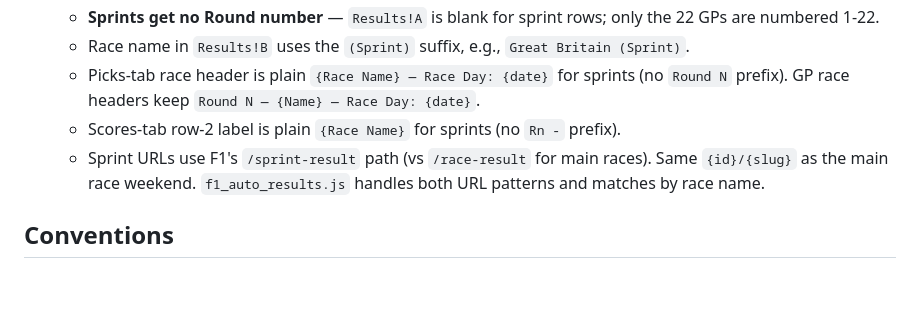
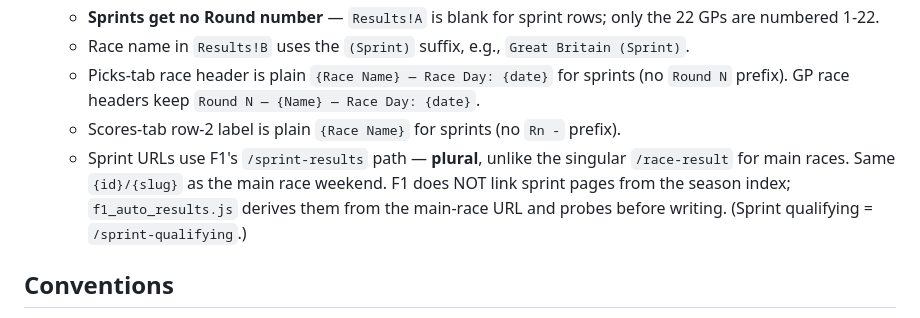
Before and after one commit to rlivingston16/p10-racing, a Markdown page: CLAUDE.md, the part around the change. Rendered like a GitHub page; blank space fills up the shorter version.

Commit message:
Correct sprint URL docs: /sprint-results (plural), not linked from index
Co-Authored-By: Claude Fable 5 <noreply@anthropic.com>

```diff
--- a/CLAUDE.md
+++ b/CLAUDE.md
@@ -37,7 +37,7 @@ The Google Sheet IS the database. This repo is (a) the player-facing website at
   - Race name in `Results!B` uses the `(Sprint)` suffix, e.g., `Great Britain (Sprint)`.
   - Picks-tab race header is plain `{Race Name} — Race Day: {date}` for sprints (no `Round N` prefix). GP race headers keep `Round N — {Name} — Race Day: {date}`.
   - Scores-tab row-2 label is plain `{Race Name}` for sprints (no `Rn -` prefix).
-  - Sprint URLs use F1's `/sprint-result` path (vs `/race-result` for main races). Same `{id}/{slug}` as the main race weekend. `f1_auto_results.js` handles both URL patterns and matches by race name.
+  - Sprint URLs use F1's `/sprint-results` path — **plural**, unlike the singular `/race-result` for main races. Same `{id}/{slug}` as the main race weekend. F1 does NOT link sprint pages from the season index; `f1_auto_results.js` derives them from the main-race URL and probes before writing. (Sprint qualifying = `/sprint-qualifying`.)
 
 ## Conventions
 
```
